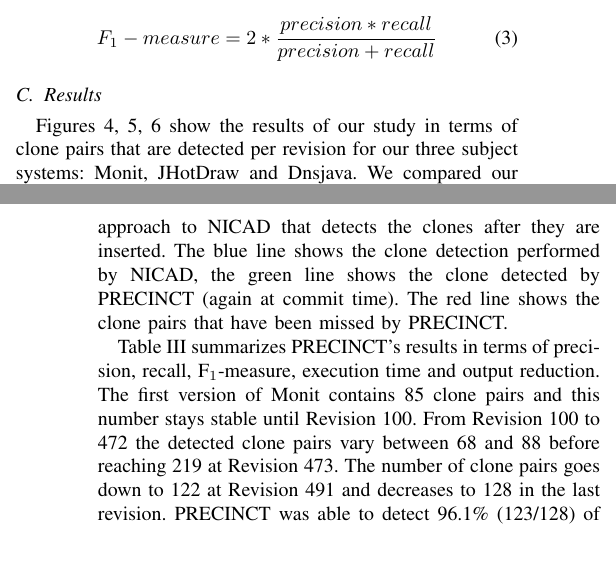
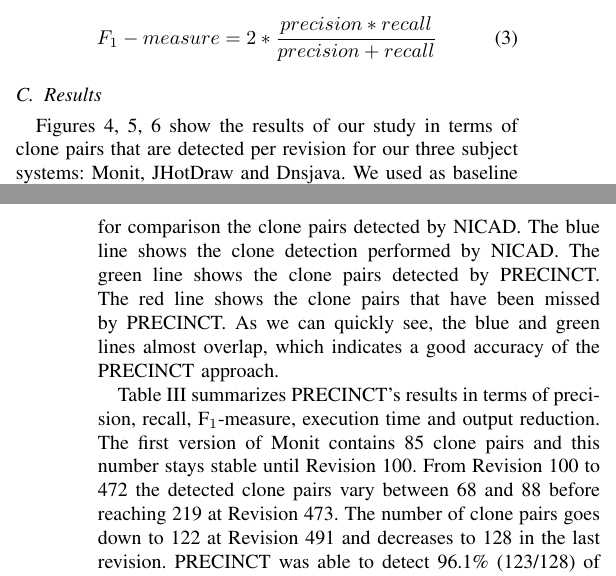
Before and after one commit to MathieuNls/precinct, a LaTeX paper (precinct-main.tex): two parts of the columns of pages 6 and 8 of 9, joined at a grey line, cut so that both start at the same text, the shorter picture padded with empty space. Compiled offline with pdfLaTeX.

Commit message:
New version

```diff
--- a/precinct-main.tex
+++ b/precinct-main.tex
@@ -375,7 +375,7 @@ F_1-measure = 2 * \frac{precision * recall}{precision + recall}
 \subsection{Results}
 \label{sub:Results}
 
-Figures~\ref{fig:r1},~\ref{fig:r2},~\ref{fig:r3} show the results of our study in terms of clone pairs that are detected per revision for our three subject systems: Monit, JHotDraw and Dnsjava. We compared our approach to NICAD that detects the clones after they are inserted. The blue line shows the clone detection performed by NICAD, the green line shows the clone detected by PRECINCT (again at commit time). The red line shows the clone pairs that have been missed by PRECINCT.
+Figures~\ref{fig:r1},~\ref{fig:r2},~\ref{fig:r3} show the results of our study in terms of clone pairs that are detected per revision for our three subject systems: Monit, JHotDraw and Dnsjava. We used as baseline for comparison the clone pairs detected by NICAD. The blue line shows the clone detection performed by NICAD. The green line shows the clone pairs detected by PRECINCT. The red line shows the clone pairs that have been missed by PRECINCT. As we can quickly see, the blue and green lines almost overlap, which indicates a good accuracy of the PRECINCT approach.
 
 \input{table-result}
 
```
